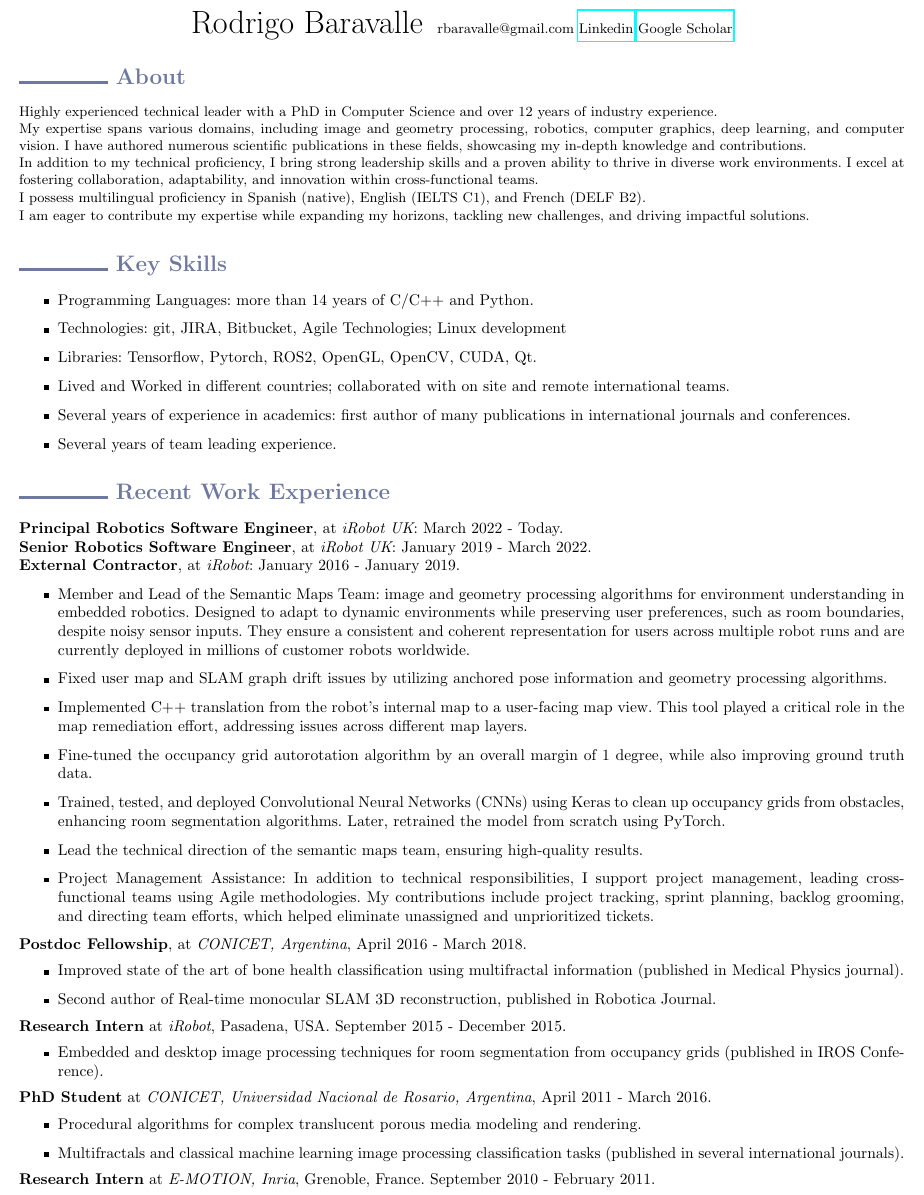
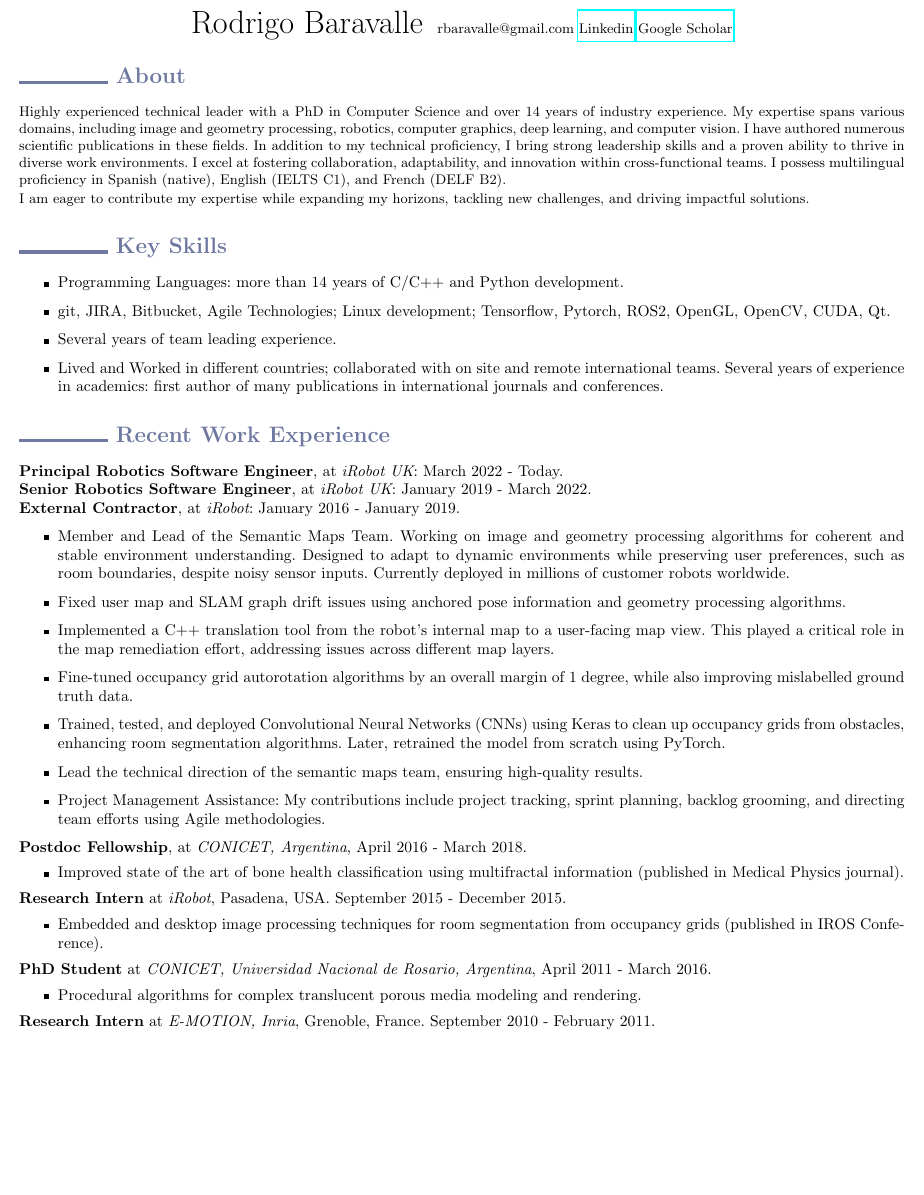
Before and after one commit to rbaravalle/cv, a LaTeX CV (curriculum.tex): part of page 1 of 2 before the commit and part of the page after it, cut so that both start at the same text, the shorter picture padded with empty space. Compiled offline with pdfLaTeX.

Commit message:
November 2024

```diff
--- a/curriculum.tex
+++ b/curriculum.tex
@@ -40,13 +40,7 @@ rbaravalle@gmail.com
 \section*{\color{niceblue} \rule{2cm}{2.2pt} About}
 
 \begin{small}
-\noindent Highly experienced technical leader with a PhD in Computer Science and over 12 years of industry experience.
-
-\noindent My expertise spans various domains, including image and geometry processing, robotics, computer graphics, deep learning, and computer vision. I have authored numerous scientific publications in these fields, showcasing my in-depth knowledge and contributions.
-
-\noindent In addition to my technical proficiency, I bring strong leadership skills and a proven ability to thrive in diverse work environments. I excel at fostering collaboration, adaptability, and innovation within cross-functional teams.
-
-\noindent I possess multilingual proficiency in Spanish (native), English (IELTS C1), and French (DELF B2).
+\noindent Highly experienced technical leader with a PhD in Computer Science and over 14 years of industry experience. My expertise spans various domains, including image and geometry processing, robotics, computer graphics, deep learning, and computer vision. I have authored numerous scientific publications in these fields. In addition to my technical proficiency, I bring strong leadership skills and a proven ability to thrive in diverse work environments. I excel at fostering collaboration, adaptability, and innovation within cross-functional teams. I possess multilingual proficiency in Spanish (native), English (IELTS C1), and French (DELF B2).
 
 \noindent I am eager to contribute my expertise while expanding my horizons, tackling new challenges, and driving impactful solutions.
 \end{small}
@@ -55,12 +49,10 @@ rbaravalle@gmail.com
 \section*{\color{niceblue} \rule{2cm}{2.2pt} Key Skills }
 
 \begin{itemize}
-\item Programming Languages: more than 14 years of C/C++ and Python.
-\item Technologies: git, JIRA, Bitbucket, Agile Technologies; Linux development
-\item Libraries: Tensorflow, Pytorch, ROS2, OpenGL, OpenCV, CUDA, Qt.
-\item Lived and Worked in different countries; collaborated with on site and remote international teams.
-\item Several years of experience in academics: first author of many publications in international journals and conferences.
+\item Programming Languages: more than 14 years of C/C++ and Python development.
+\item git, JIRA, Bitbucket, Agile Technologies; Linux development; Tensorflow, Pytorch, ROS2, OpenGL, OpenCV, CUDA, Qt.
 \item Several years of team leading experience.
+\item Lived and Worked in different countries; collaborated with on site and remote international teams. Several years of experience in academics: first author of many publications in international journals and conferences.
 \end{itemize}
 
 
@@ -73,26 +65,26 @@ rbaravalle@gmail.com
 \noindent {\bf External Contractor}, at {\em iRobot}: January 2016 - January 2019.
 
 \begin{itemize}
-\item Member and Lead of the Semantic Maps Team: image and geometry processing algorithms for environment understanding in embedded robotics. Designed to adapt to dynamic environments while preserving user preferences, such as room boundaries, despite noisy sensor inputs. They ensure a consistent and coherent representation for users across multiple robot runs and are currently deployed in millions of customer robots worldwide.
+\item Member and Lead of the Semantic Maps Team. Working on image and geometry processing algorithms for coherent and stable environment understanding. Designed to adapt to dynamic environments while preserving user preferences, such as room boundaries, despite noisy sensor inputs. Currently deployed in millions of customer robots worldwide.
 
-\item Fixed user map and SLAM graph drift issues by utilizing anchored pose information and geometry processing algorithms.
+\item Fixed user map and SLAM graph drift issues using anchored pose information and geometry processing algorithms.
 
-\item Implemented C++ translation from the robot's internal map to a user-facing map view. This tool played a critical role in the map remediation effort, addressing issues across different map layers.
+\item Implemented a C++ translation tool from the robot's internal map to a user-facing map view. This played a critical role in the map remediation effort, addressing issues across different map layers.
 
-\item Fine-tuned the occupancy grid autorotation algorithm by an overall margin of 1 degree, while also improving ground truth data.
+\item Fine-tuned occupancy grid autorotation algorithms by an overall margin of 1 degree, while also improving mislabelled ground truth data.
 
 \item Trained, tested, and deployed Convolutional Neural Networks (CNNs) using Keras to clean up occupancy grids from obstacles, enhancing room segmentation algorithms. Later, retrained the model from scratch using PyTorch.
 
 \item Lead the technical direction of the semantic maps team, ensuring high-quality results.
 
-\item Project Management Assistance: In addition to technical responsibilities, I support project management, leading cross-functional teams using Agile methodologies. My contributions include project tracking, sprint planning, backlog grooming, and directing team efforts, which helped eliminate unassigned and unprioritized tickets.
+\item Project Management Assistance: My contributions include project tracking, sprint planning, backlog grooming, and directing team efforts using Agile methodologies.
 
 \end{itemize}
 
 \noindent {\bf Postdoc Fellowship}, at {\em CONICET, Argentina}, April 2016 - March 2018.
 \begin{itemize}
 \item Improved state of the art of bone health classification using multifractal information (published in Medical Physics journal).
-\item Second author of Real-time monocular SLAM 3D reconstruction, published in Robotica Journal.
+%\item Second author of Real-time monocular SLAM 3D reconstruction, published in Robotica Journal.
 \end{itemize}
 
 \noindent {\bf Research Intern} at {\em iRobot}, Pasadena, USA. September 2015 - December 2015.
@@ -103,7 +95,7 @@ rbaravalle@gmail.com
 \noindent {\bf PhD Student} at {\em CONICET, Universidad Nacional de Rosario, Argentina}, April 2011 - March 2016.
 \begin{itemize}
 \item Procedural algorithms for complex translucent porous media modeling and rendering.
-\item Multifractals and classical machine learning image processing classification tasks (published in several international journals).
+%\item Multifractals and classical machine learning image processing classification tasks (published in several international journals).
 \end{itemize}
 
 \noindent {\bf Research Intern} at {\em E-MOTION, Inria}, Grenoble, France. September 2010 - February 2011.
```
Also changed, not shown: curriculum.tex (5 more changed lines).
